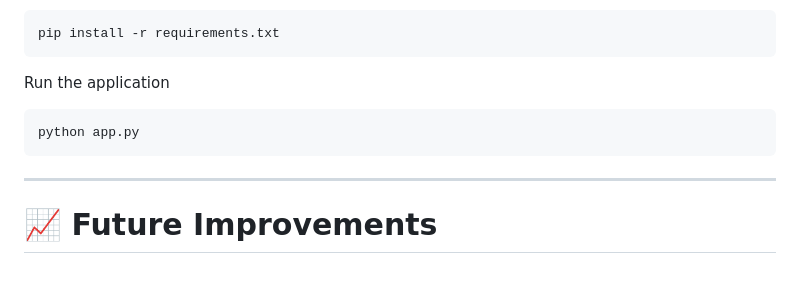
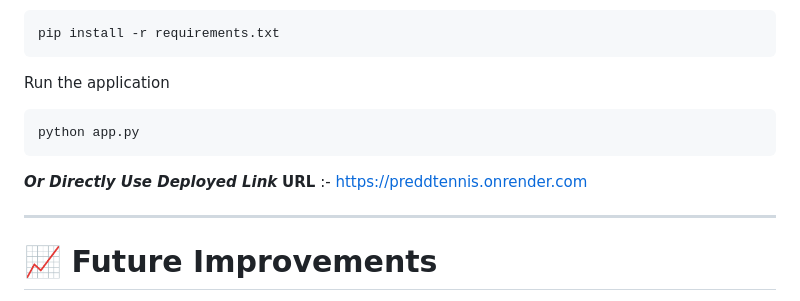
Before and after one commit to Abhinav-frfr/Tennis-Match-Winner-Predictor, a Markdown page: README.md, the part around the change. Rendered like a GitHub page; blank space fills up the shorter version.

````diff
--- a/README.md
+++ b/README.md
@@ -262,6 +262,9 @@ Run the application
 python app.py
 ```
 
+_**Or Directly Use Deployed Link**_ </br></br>
+**URL** :- https://preddtennis.onrender.com
+
 ---
 
 # 📈 Future Improvements
````
